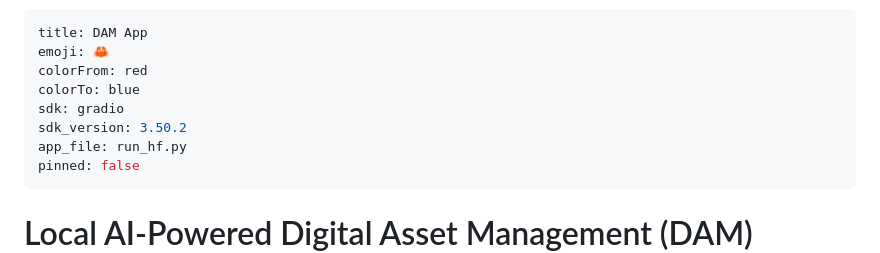
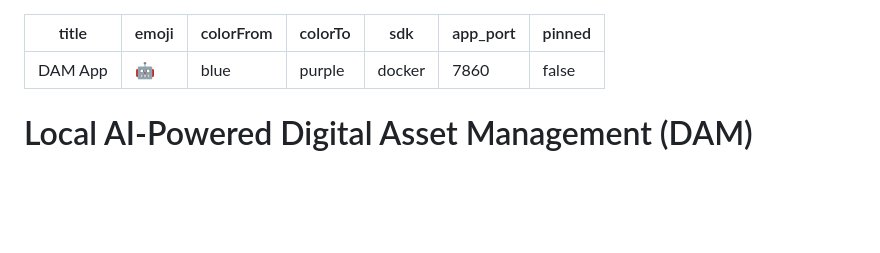
Before and after one commit to AryanSinghaniya/AI-Powered-Digital-Asset-Management, a Markdown page: README.md, the part around the change. Rendered like a GitHub page; blank space fills up the shorter version.

Commit message:
Fix SDK definition to Docker and remove all gradio code

```diff
--- a/README.md
+++ b/README.md
@@ -1,11 +1,10 @@
 ---
 title: DAM App
-emoji: 🦀
-colorFrom: red
-colorTo: blue
-sdk: gradio
-sdk_version: 3.50.2
-app_file: run_hf.py
+emoji: 🤖
+colorFrom: blue
+colorTo: purple
+sdk: docker
+app_port: 7860
 pinned: false
 ---
 # Local AI-Powered Digital Asset Management (DAM) System
```
